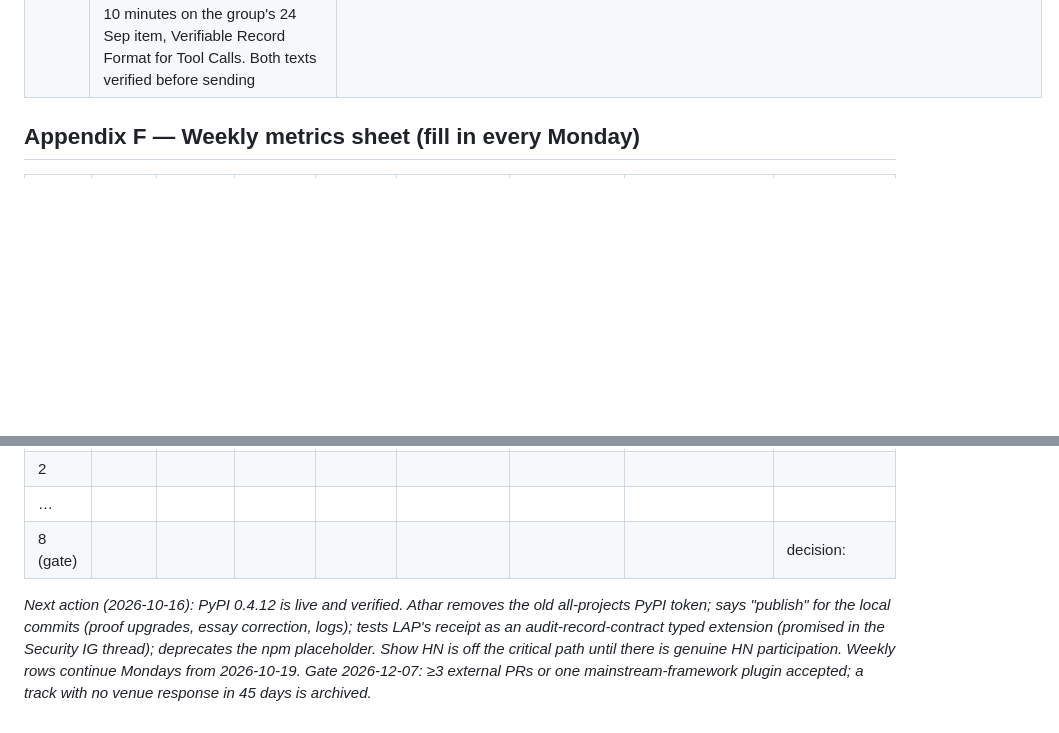
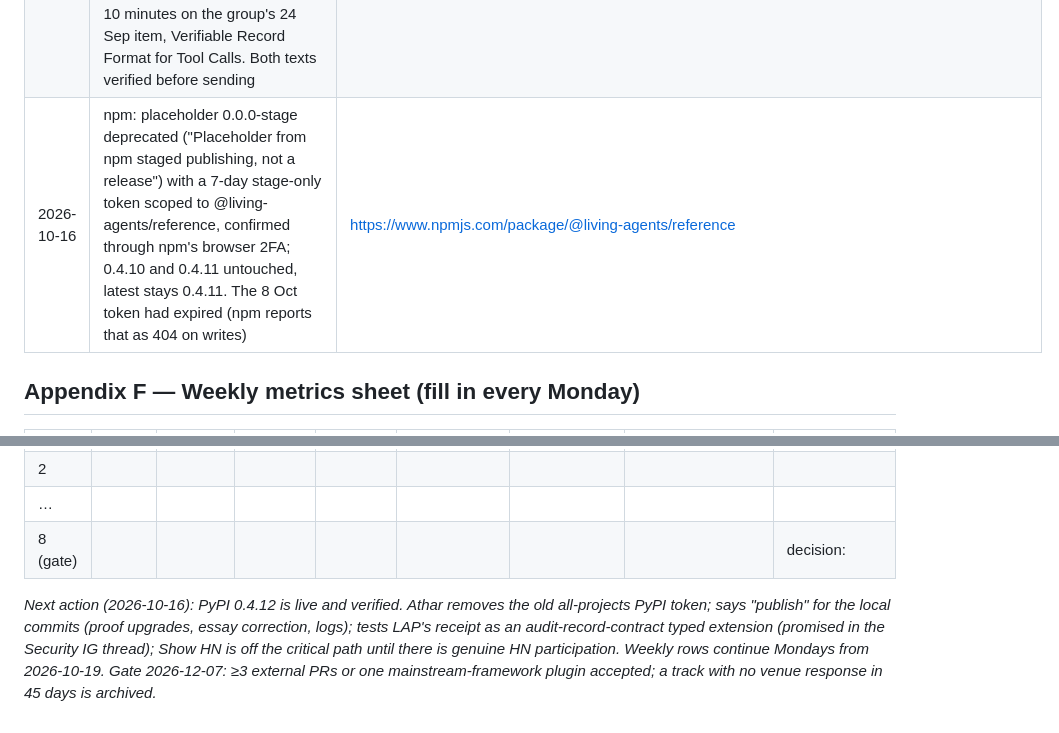
Before and after one commit to atharnouman/living-agents-protocol, a Markdown page: output/LAP-shipping-runbook.md, 2 parts joined by grey strips. Drawn GitHub-style; blank space fills up the shorter version.

```diff
--- a/output/LAP-shipping-runbook.md
+++ b/output/LAP-shipping-runbook.md
@@ -307,6 +307,7 @@ Both packages are built, checked and smoke-tested from a clean install (`@living
 | 2026-10-16 | A2A #2323: issue text corrected with a dated edit note (liveness covers unavailability, not key compromise; budget conservation per envelope; suspension prospective only) and a reply posted accepting all three review points; both verified identical to the drafts and rendering correctly | https://github.com/a2aproject/A2A/issues/2323 |
 | 2026-10-16 | Agentic standards map (W3C list thread): the map's author asked for additions as repository issues using his template, so the planned list email was replaced by an issue proposing a LAP entry (verified identical to the draft; spec date corrected to tagged 2026-09-08, GitHub release 2026-10-07). Medium copy of the essay corrected and verified on the public page | https://github.com/frmoretto/agentic-standards-map/issues/5 |
 | 2026-10-16 | MCP Discord: #security-ig is read-only for this account, so the topic went to the Security IG Monthly Meeting thread (where the facilitator asks for topics), next to two related pitches (an audit-record contract seeking routing, an audit-record working group seeking a sponsor): LAP offered as the authority side of the same record, to feed a working group, with a test of the receipt as an audit-record-contract typed extension. #financial-services-ig: asked for 10 minutes on the group's 24 Sep item, Verifiable Record Format for Tool Calls. Both texts verified before sending | https://discord.com/channels/1358869848138059966/1558621168733392998/1560408604966920253 ; https://discord.com/channels/1358869848138059966/1405263188034977865/1560408782998343800 |
+| 2026-10-16 | npm: placeholder 0.0.0-stage deprecated ("Placeholder from npm staged publishing, not a release") with a 7-day stage-only token scoped to @living-agents/reference, confirmed through npm's browser 2FA; 0.4.10 and 0.4.11 untouched, latest stays 0.4.11. The 8 Oct token had expired (npm reports that as 404 on writes) | https://www.npmjs.com/package/@living-agents/reference |
 
 ## Appendix F — Weekly metrics sheet (fill in every Monday)
 | Week | Stars | Unique clones | Top referrer | Issues opened | PRs (unsolicited / solicited) | Venue replies | asciinema/Pages views | Notes |
@@ -316,4 +317,4 @@ Both packages are built, checked and smoke-tested from a clean install (`@living
 | … | | | | | | | | |
 | 8 (gate) | | | | | | | | decision: |
 
-*Next action (2026-10-16): PyPI 0.4.12 is live and verified. Athar removes the old all-projects PyPI token; says "publish" for the local commits (proof upgrades, essay correction, logs); tests LAP's receipt as an audit-record-contract typed extension (promised in the Security IG thread); deprecates the npm placeholder. Show HN is off the critical path until there is genuine HN participation. Weekly rows continue Mondays from 2026-10-19. Gate 2026-12-07: ≥3 external PRs or one mainstream-framework plugin accepted; a track with no venue response in 45 days is archived.*
+*Next action (2026-10-16): PyPI 0.4.12 is live and verified. Athar removes the old all-projects PyPI token; says "publish" for the local commits (proof upgrades, essay correction, logs); tests LAP's receipt as an audit-record-contract typed extension (promised in the Security IG thread); Show HN is off the critical path until there is genuine HN participation. Weekly rows continue Mondays from 2026-10-19. Gate 2026-12-07: ≥3 external PRs or one mainstream-framework plugin accepted; a track with no venue response in 45 days is archived.*
```
